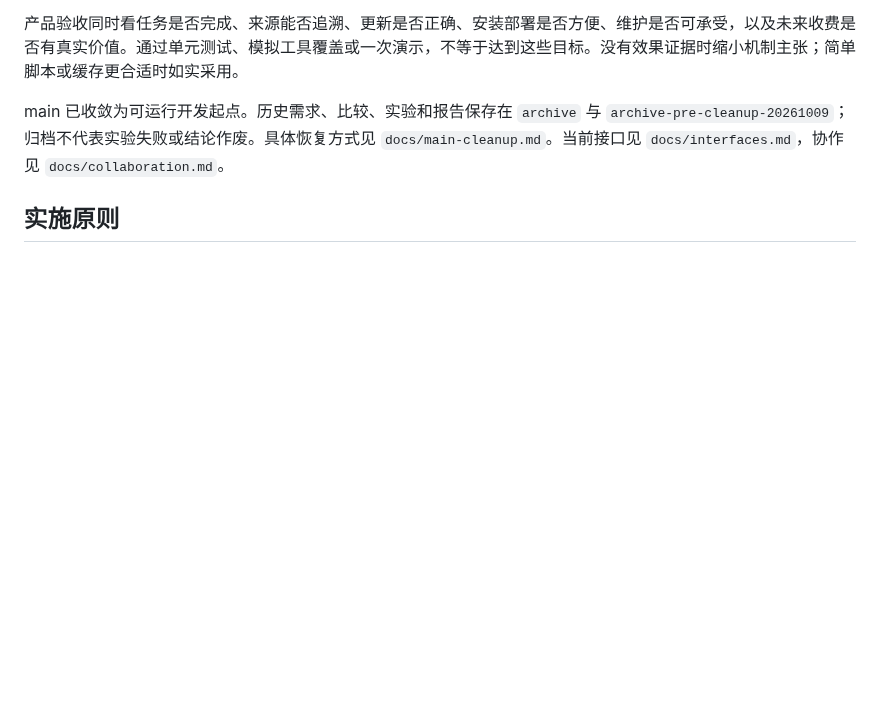
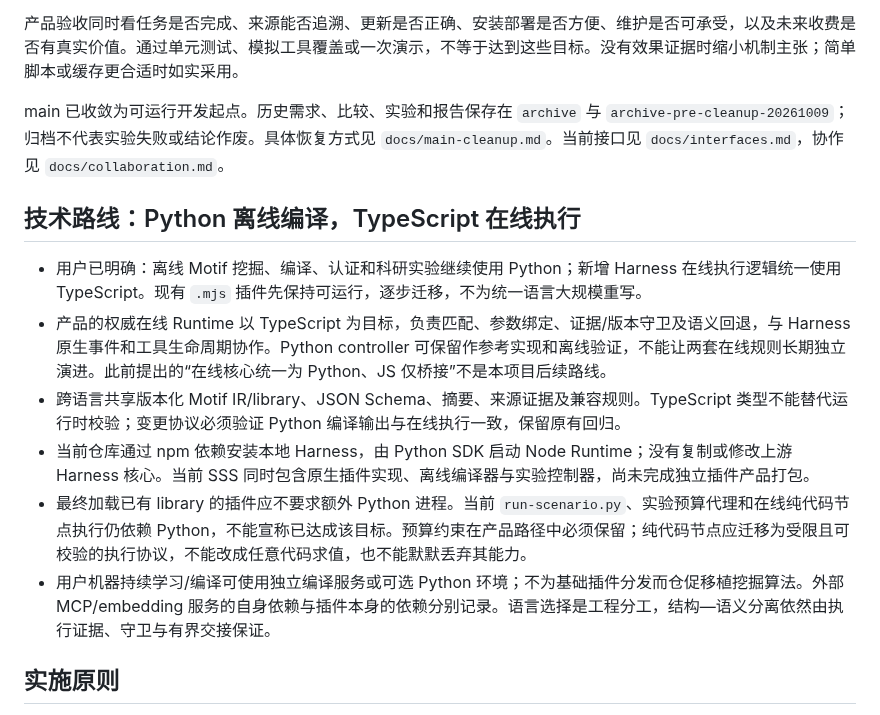
Before and after one commit to jingyio/DeepSeek-Harless, a Markdown page: AGENTS.md, the part around the change. Drawn GitHub-style; blank space fills up the shorter version.

Commit message:
明确TypeScript在线与Python离线分工及插件交付边界

```diff
--- a/AGENTS.md
+++ b/AGENTS.md
@@ -18,6 +18,15 @@
 产品验收同时看任务是否完成、来源能否追溯、更新是否正确、安装部署是否方便、维护是否可承受，以及未来收费是否有真实价值。通过单元测试、模拟工具覆盖或一次演示，不等于达到这些目标。没有效果证据时缩小机制主张；简单脚本或缓存更合适时如实采用。
 
 main 已收敛为可运行开发起点。历史需求、比较、实验和报告保存在 `archive` 与 `archive-pre-cleanup-20261009`；归档不代表实验失败或结论作废。具体恢复方式见 `docs/main-cleanup.md`。当前接口见 `docs/interfaces.md`，协作见 `docs/collaboration.md`。
+
+## 技术路线：Python 离线编译，TypeScript 在线执行
+
+- 用户已明确：离线 Motif 挖掘、编译、认证和科研实验继续使用 Python；新增 Harness 在线执行逻辑统一使用 TypeScript。现有 `.mjs` 插件先保持可运行，逐步迁移，不为统一语言大规模重写。
+- 产品的权威在线 Runtime 以 TypeScript 为目标，负责匹配、参数绑定、证据/版本守卫及语义回退，与 Harness 原生事件和工具生命周期协作。Python controller 可保留作参考实现和离线验证，不能让两套在线规则长期独立演进。此前提出的“在线核心统一为 Python、JS 仅桥接”不是本项目后续路线。
+- 跨语言共享版本化 Motif IR/library、JSON Schema、摘要、来源证据及兼容规则。TypeScript 类型不能替代运行时校验；变更协议必须验证 Python 编译输出与在线执行一致，保留原有回归。
+- 当前仓库通过 npm 依赖安装本地 Harness，由 Python SDK 启动 Node Runtime；没有复制或修改上游 Harness 核心。当前 SSS 同时包含原生插件实现、离线编译器与实验控制器，尚未完成独立插件产品打包。
+- 最终加载已有 library 的插件应不要求额外 Python 进程。当前 `run-scenario.py`、实验预算代理和在线纯代码节点执行仍依赖 Python，不能宣称已达成该目标。预算约束在产品路径中必须保留；纯代码节点应迁移为受限且可校验的执行协议，不能改成任意代码求值，也不能默默丢弃其能力。
+- 用户机器持续学习/编译可使用独立编译服务或可选 Python 环境；不为基础插件分发而仓促移植挖掘算法。外部 MCP/embedding 服务的自身依赖与插件本身的依赖分别记录。语言选择是工程分工，结构—语义分离依然由执行证据、守卫与有界交接保证。
 
 ## 实施原则
 
```
Also changed, not shown: docs/handoffs/main.md (+1 -0 lines), docs/interfaces.md (+8 -0 lines).
